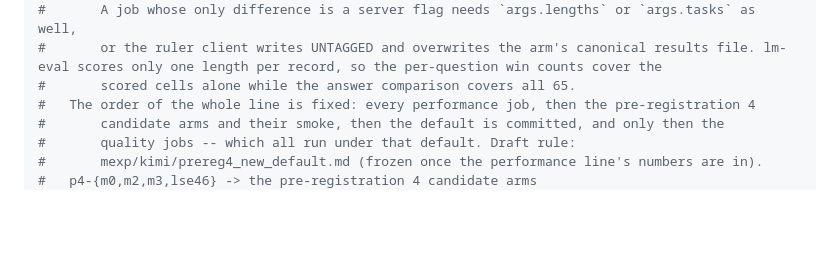
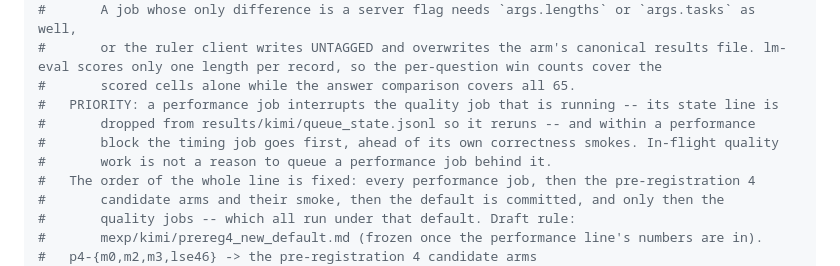
Before and after one commit to fan-wenjie/vestigekv, a Markdown page: README.md, the part around the change. GitHub-like rendering; blank space fills up the shorter version.

Commit message:
State that a performance job preempts a running quality job
The tier-decode jobs were queued behind a running LongBench arm because it
had an hour left, and the timing job sat behind its own correctness
smokes. That is backwards: the quality job reruns cheaply, the decision
waiting on the number does not.

Co-Authored-By: Claude Fable 5.1 <noreply@anthropic.com>

```diff
--- a/README.md
+++ b/README.md
@@ -460,6 +460,10 @@ bash mexp/quality/run_quality.sh score     # after both arms; needs the GPU
 #       A job whose only difference is a server flag needs `args.lengths` or `args.tasks` as well,
 #       or the ruler client writes UNTAGGED and overwrites the arm's canonical results file. lm-eval scores only one length per record, so the per-question win counts cover the
 #       scored cells alone while the answer comparison covers all 65.
+#   PRIORITY: a performance job interrupts the quality job that is running -- its state line is
+#       dropped from results/kimi/queue_state.jsonl so it reruns -- and within a performance
+#       block the timing job goes first, ahead of its own correctness smokes. In-flight quality
+#       work is not a reason to queue a performance job behind it.
 #   The order of the whole line is fixed: every performance job, then the pre-registration 4
 #       candidate arms and their smoke, then the default is committed, and only then the
 #       quality jobs -- which all run under that default. Draft rule:
```
